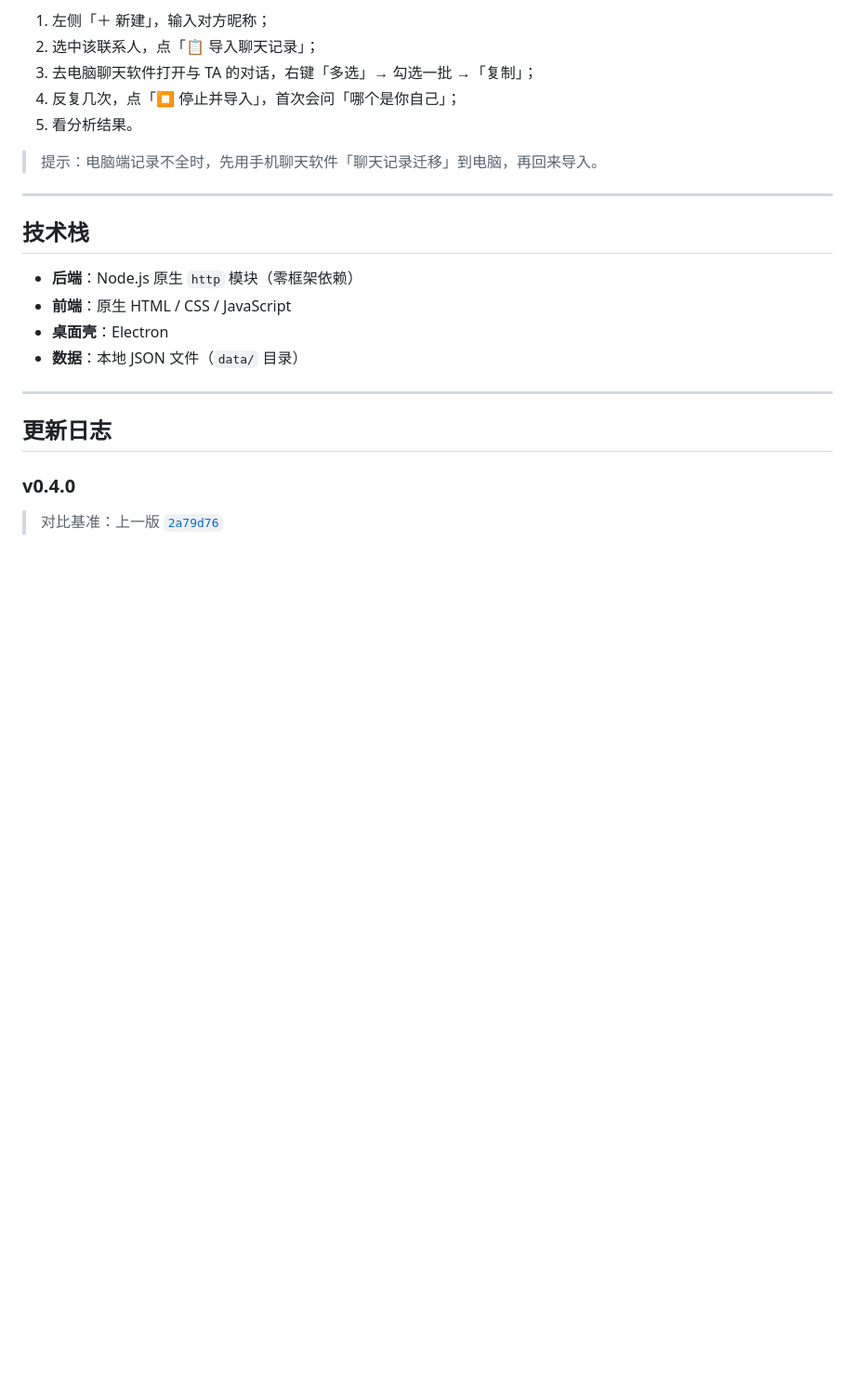
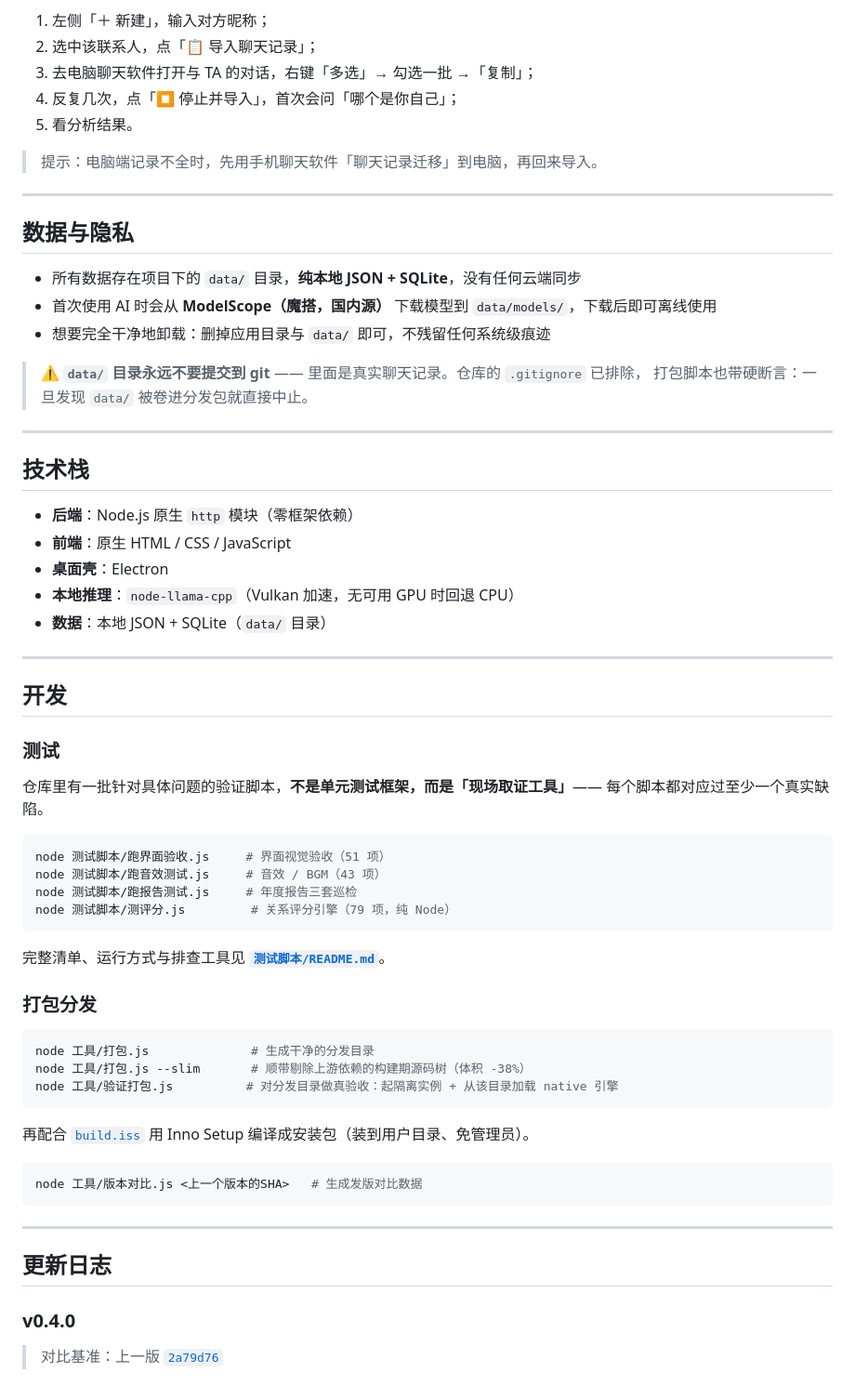
Before and after one commit to NaMoXingCheng/xiangyong, a Markdown page: README.md, the part around one of its changes. Shown at 93% size. Drawn GitHub-style; blank space fills up the shorter version.

````diff
--- a/README.md
+++ b/README.md
@@ -69,12 +92,56 @@ npm run server
 
 ---
 
+## 数据与隐私
+
+- 所有数据存在项目下的 `data/` 目录，**纯本地 JSON + SQLite**，没有任何云端同步
+- 首次使用 AI 时会从 **ModelScope（魔搭，国内源）** 下载模型到 `data/models/`，下载后即可离线使用
+- 想要完全干净地卸载：删掉应用目录与 `data/` 即可，不残留任何系统级痕迹
+
+> ⚠️ **`data/` 目录永远不要提交到 git** —— 里面是真实聊天记录。仓库的 `.gitignore` 已排除，
+> 打包脚本也带硬断言：一旦发现 `data/` 被卷进分发包就直接中止。
+
+---
+
 ## 技术栈
 
 - **后端**：Node.js 原生 `http` 模块（零框架依赖）
 - **前端**：原生 HTML / CSS / JavaScript
 - **桌面壳**：Electron
-- **数据**：本地 JSON 文件（`data/` 目录）
+- **本地推理**：`node-llama-cpp`（Vulkan 加速，无可用 GPU 时回退 CPU）
+- **数据**：本地 JSON + SQLite（`data/` 目录）
+
+---
+
+## 开发
+
+### 测试
+
+仓库里有一批针对具体问题的验证脚本，**不是单元测试框架，而是「现场取证工具」**——
+每个脚本都对应过至少一个真实缺陷。
+
+```bash
+node 测试脚本/跑界面验收.js     # 界面视觉验收（51 项）
+node 测试脚本/跑音效测试.js     # 音效 / BGM（43 项）
+node 测试脚本/跑报告测试.js     # 年度报告三套巡检
+node 测试脚本/测评分.js         # 关系评分引擎（79 项，纯 Node）
+```
+
+完整清单、运行方式与排查工具见 **[`测试脚本/README.md`](测试脚本/README.md)**。
+
+### 打包分发
+
+```bash
+node 工具/打包.js              # 生成干净的分发目录
+node 工具/打包.js --slim       # 顺带剔除上游依赖的构建期源码树（体积 -38%）
+node 工具/验证打包.js          # 对分发目录做真验收：起隔离实例 + 从该目录加载 native 引擎
+```
+
+再配合 [`build.iss`](build.iss) 用 Inno Setup 编译成安装包（装到用户目录、免管理员）。
+
+```bash
+node 工具/版本对比.js <上一个版本的SHA>   # 生成发版对比数据
+```
 
 ---
 
````
Also changed, not shown: other parts of README.md (+68 -26 lines).
